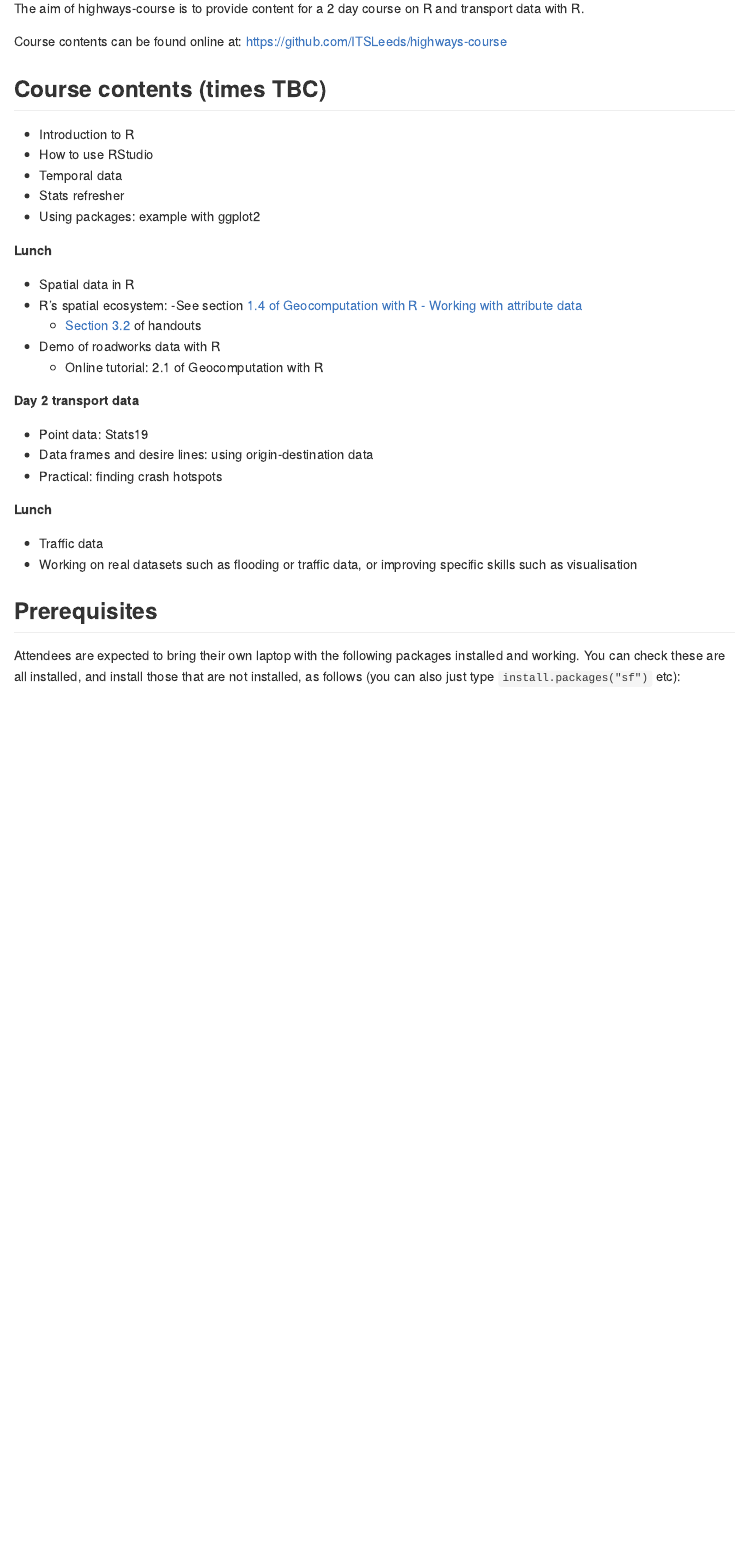
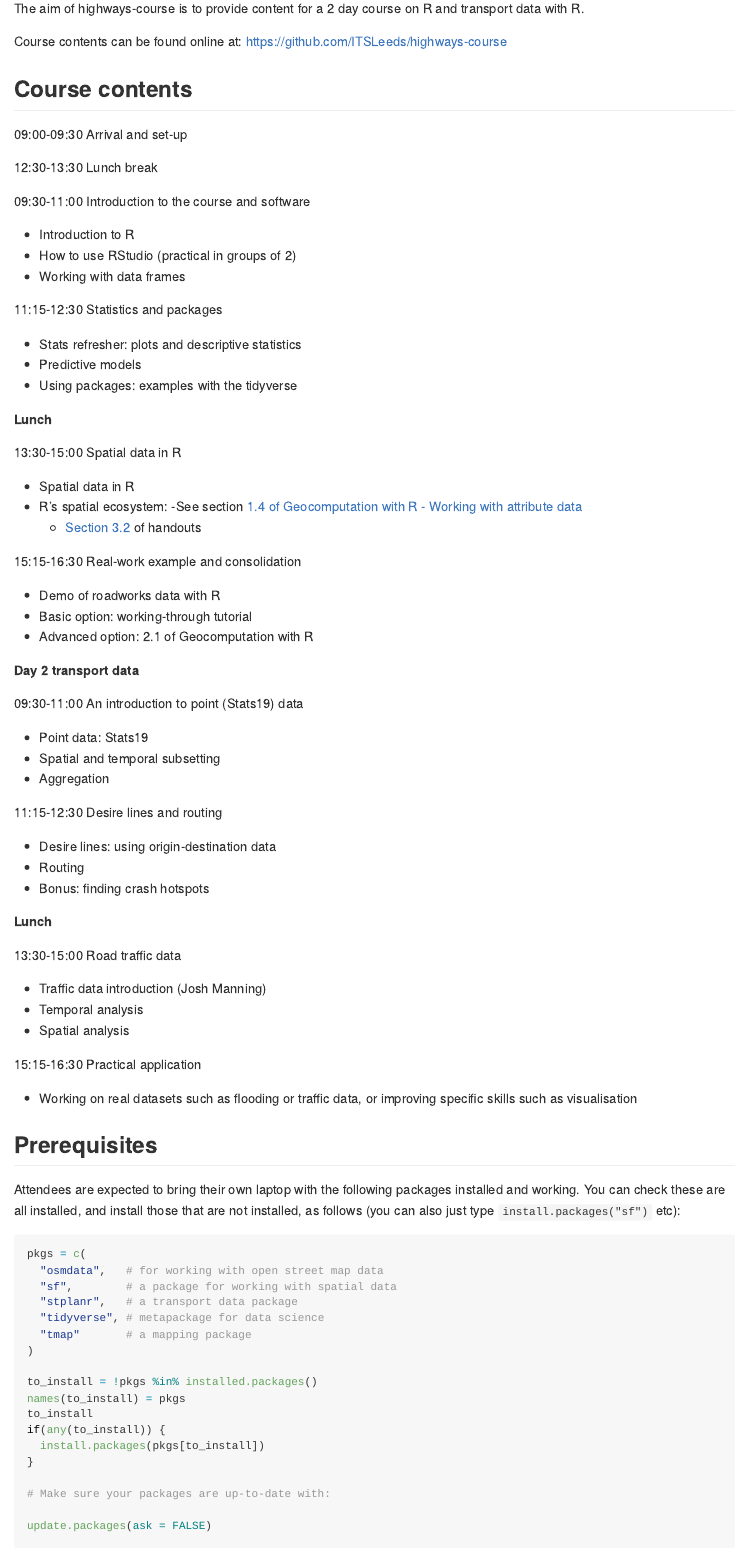
Before and after one commit to ITSLeeds/highways-course, an R Markdown document (README.Rmd): the page in a window 1100 px wide, from 90 px down. The pictures show the output file README.md that the author committed with the source, drawn offline in the style of GitHub.

Commit message:
Update readme

```diff
--- a/README.Rmd
+++ b/README.Rmd
@@ -26,15 +26,28 @@ The aim of highways-course is to provide content for a 2 day course on R and tra
 
 Course contents can be found online at: https://github.com/ITSLeeds/highways-course
 
-## Course contents (times TBC)
+## Course contents
+
+09:00-09:30 Arrival and set-up
+
+12:30-13:30 Lunch break
+
+09:30-11:00 Introduction to the course and software
 
 - Introduction to R
-- How to use RStudio
-- Temporal data
-- Stats refresher
-- Using packages: example with ggplot2
+- How to use RStudio (practical in groups of 2)
+- Working with data frames
+
+11:15-12:30 Statistics and packages
+
+<!-- And example from the PCT -->
+- Stats refresher: plots and descriptive statistics
+- Predictive models
+- Using packages: examples with the tidyverse
 
 **Lunch**
+
+13:30-15:00 Spatial data in R
 
 - Spatial data in R
 - R's spatial ecosystem:
@@ -44,16 +59,35 @@ Course contents can be found online at: https://github.com/ITSLeeds/highways-cou
 - Demo of roadworks data with R
-  - Online tutorial: 2.1 of Geocomputation with R
+- Basic option: working-through tutorial
+- Advanced option: 2.1 of Geocomputation with R
 
 **Day 2 transport data**
 
+09:30-11:00 An introduction to point (Stats19) data
+
 - Point data: Stats19
-- Data frames and desire lines: using origin-destination data
-- Practical: finding crash hotspots
+- Spatial and temporal subsetting
+- Aggregation
+
+11:15-12:30 Desire lines and routing
+
+- Desire lines: using origin-destination data
+- Routing
+- Bonus: finding crash hotspots
+
+
 
 **Lunch**
 
-- Traffic data
+13:30-15:00 Road traffic data
+
+- Traffic data introduction (Josh Manning)
+- Temporal analysis
+- Spatial analysis
+
+15:15-16:30 Practical application
+
 - Working on real datasets such as flooding or traffic data, or improving specific skills such as visualisation
+
 <!-- (MIDAS Gold) -->
 
 <!-- ## Optional extras (to discuss) -->
@@ -90,3 +124,8 @@ pkgs = c(
   "tmap"       # a mapping package
 )
 
+to_install = !pkgs %in% installed.packages()
+names(to_install) = pkgs
+to_install
+if(any(to_install)) {
+  install.packages(pkgs[to_install])
```
Also changed, not shown: README.md, README.Rmd (9 more changed lines).
